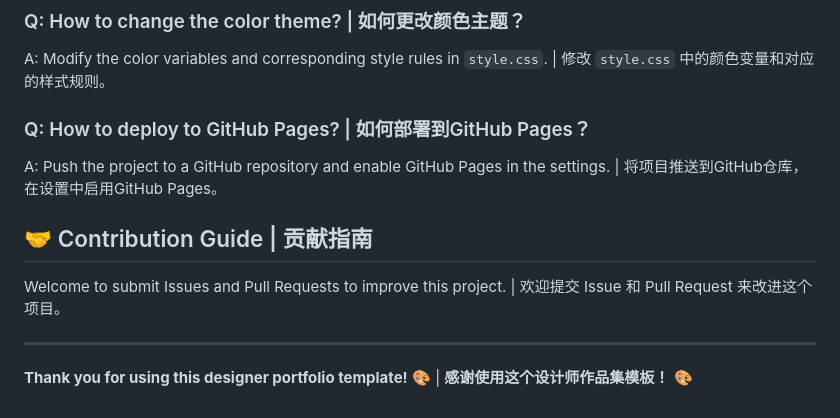
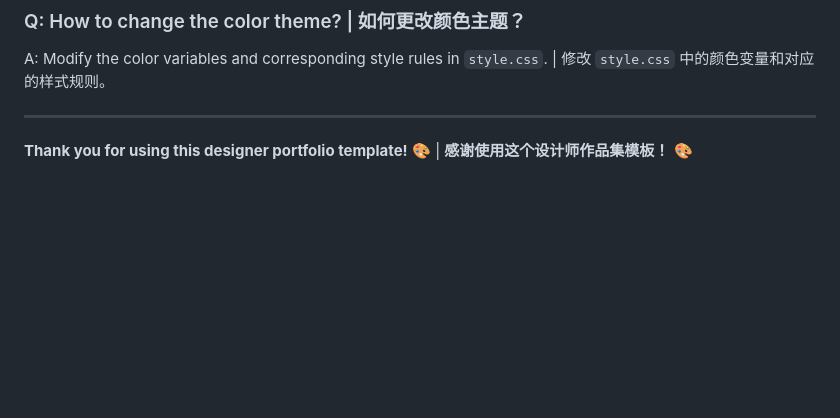
Before and after one commit to humyongwon/demo_designer_portfolio_template, a Markdown page: README.md, the part around the change. Drawn GitHub-style; blank space fills up the shorter version.

```diff
--- a/README.md
+++ b/README.md
@@ -226,12 +226,6 @@ A: Add new project data to the `projects` array in `script.js`. | 在 `script.js
 ### Q: How to change the color theme? | 如何更改颜色主题？
 A: Modify the color variables and corresponding style rules in `style.css`. | 修改 `style.css` 中的颜色变量和对应的样式规则。
 
-### Q: How to deploy to GitHub Pages? | 如何部署到GitHub Pages？
-A: Push the project to a GitHub repository and enable GitHub Pages in the settings. | 将项目推送到GitHub仓库，在设置中启用GitHub Pages。
-
-## 🤝 Contribution Guide | 贡献指南
-
-Welcome to submit Issues and Pull Requests to improve this project. | 欢迎提交 Issue 和 Pull Request 来改进这个项目。
 
 ---
 
```
